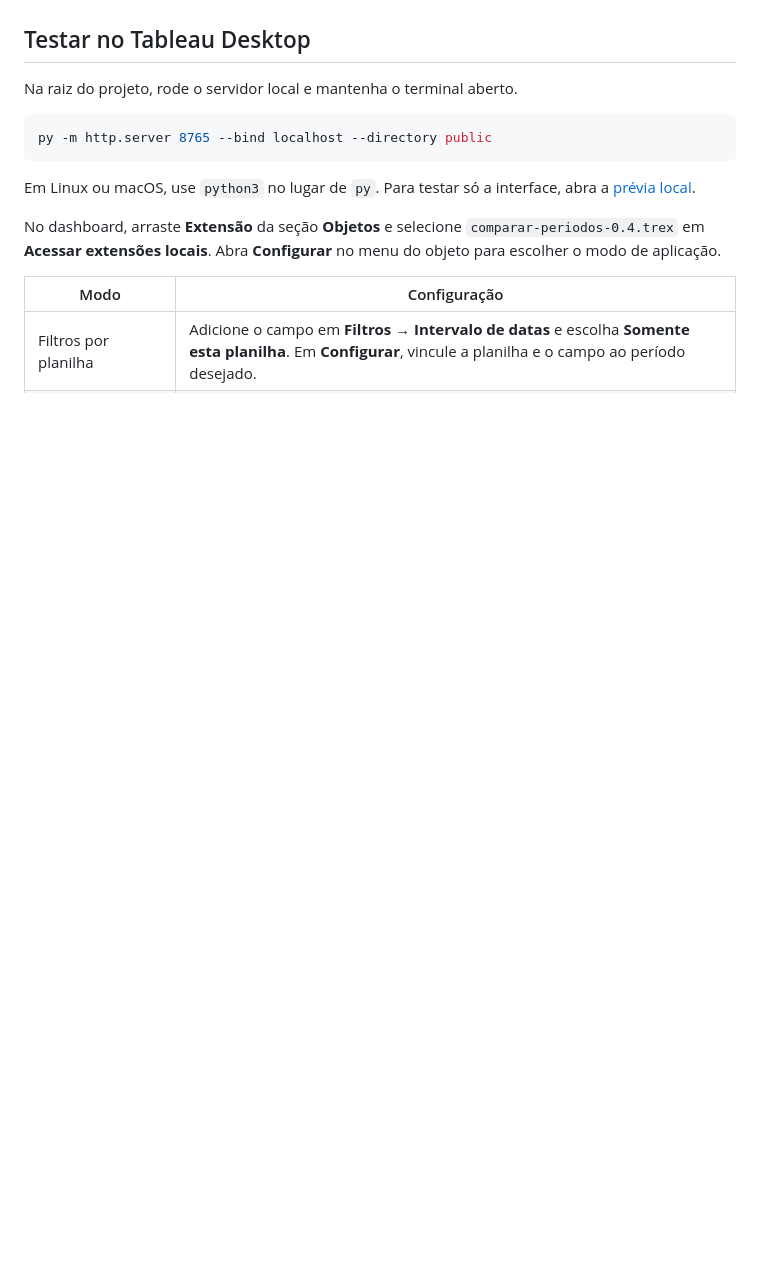
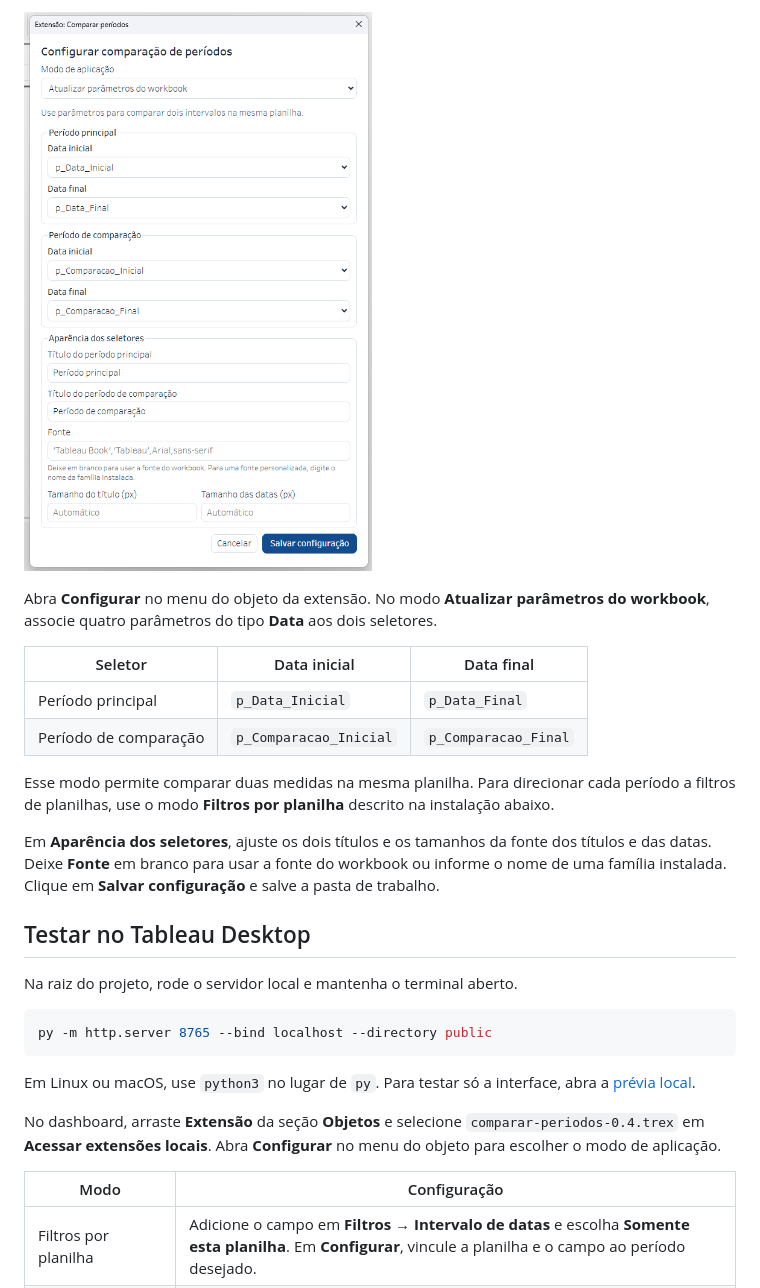
Before and after one commit to fernandoyuri13/tableau-comparar-periodos, a Markdown page: README.md, the part around one of its changes. Drawn GitHub-style; pictures changed too: docs/imagens/configuracao.png (added); blank space fills up the shorter version.

```diff
--- a/README.md
+++ b/README.md
@@ -11,3 +39,21 @@ e comparar indicadores no Tableau Desktop ou no Tableau Cloud.
+![Tela de configuração com quatro parâmetros de data e opções de aparência](docs/imagens/configuracao.png)
+
+Abra **Configurar** no menu do objeto da extensão. No modo **Atualizar parâmetros
+do workbook**, associe quatro parâmetros do tipo **Data** aos dois seletores.
+
+| Seletor | Data inicial | Data final |
+| --- | --- | --- |
+| Período principal | `p_Data_Inicial` | `p_Data_Final` |
+| Período de comparação | `p_Comparacao_Inicial` | `p_Comparacao_Final` |
+
+Esse modo permite comparar duas medidas na mesma planilha. Para direcionar
+cada período a filtros de planilhas, use o modo **Filtros por planilha**
+descrito na instalação abaixo.
+
+Em **Aparência dos seletores**, ajuste os dois títulos e os tamanhos da fonte
+dos títulos e das datas. Deixe **Fonte** em branco para usar a fonte do
+workbook ou informe o nome de uma família instalada. Clique em
+**Salvar configuração** e salve a pasta de trabalho.
 
 ## Testar no Tableau Desktop
 
```
Also changed, not shown: other parts of README.md (+28 -0 lines), docs/imagens/calendario.png (added), docs/imagens/seletores-de-periodo.png (added).
